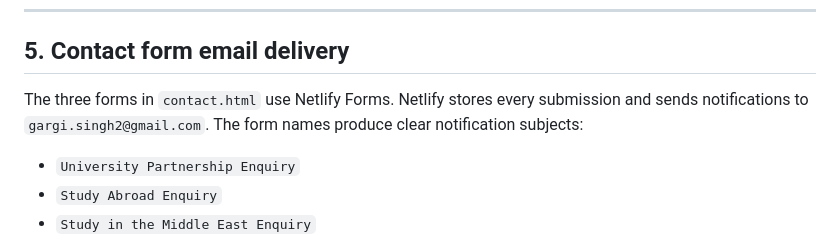
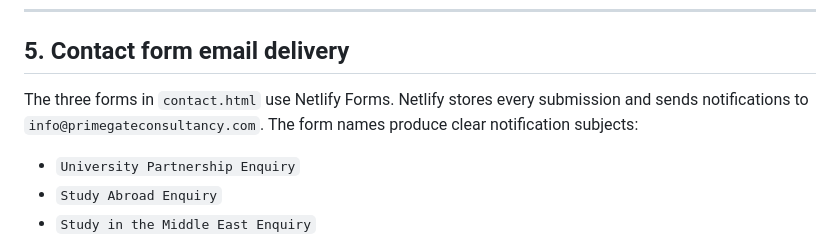
Before and after one commit to gargisingh2/primegate-website, a Markdown page: README.md, the part around the change. GitHub-like rendering.

Commit message:
Document contact notification inbox
Co-authored-by: Copilot <223556219+Copilot@users.noreply.github.com>

```diff
--- a/README.md
+++ b/README.md
@@ -105,7 +105,7 @@ To keep the site looking complete with **zero broken images**, the hero banners
 
 ## 5. Contact form email delivery
 
-The three forms in `contact.html` use Netlify Forms. Netlify stores every submission and sends notifications to `gargi.singh2@gmail.com`. The form names produce clear notification subjects:
+The three forms in `contact.html` use Netlify Forms. Netlify stores every submission and sends notifications to `info@primegateconsultancy.com`. The form names produce clear notification subjects:
 
 - `University Partnership Enquiry`
 - `Study Abroad Enquiry`
```
